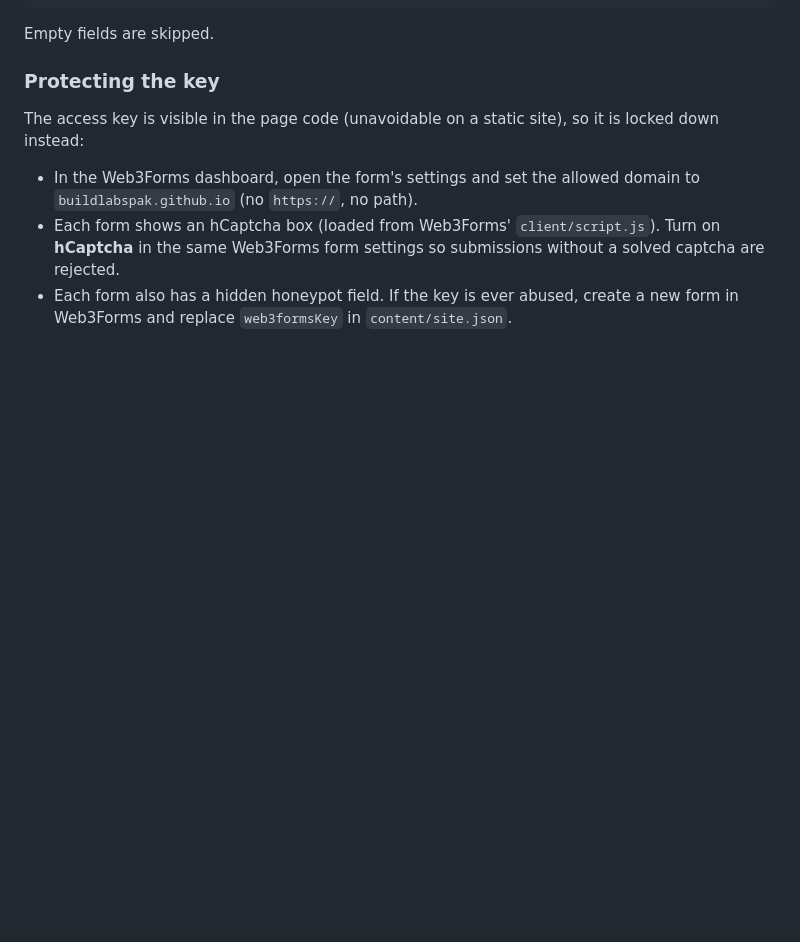
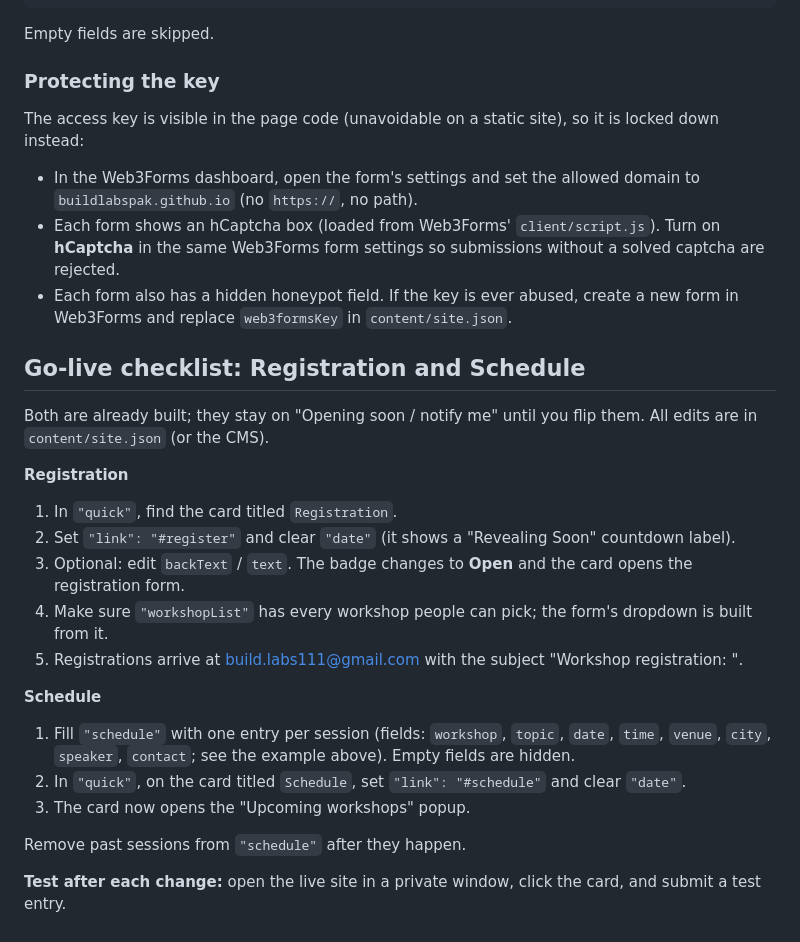
Before and after one commit to buildlabspak/buildlabspak.github.io, a Markdown page: README.md, the part around the change. Drawn GitHub-style; blank space fills up the shorter version.

Commit message:
README: go-live checklist for registration and schedule
Co-Authored-By: Claude Sonnet 5.5 <noreply@anthropic.com>

```diff
--- a/README.md
+++ b/README.md
@@ -123,3 +123,23 @@ The access key is visible in the page code (unavoidable on a static site), so it
 - Each form shows an hCaptcha box (loaded from Web3Forms' `client/script.js`). Turn on **hCaptcha** in the same Web3Forms form settings so submissions without a solved captcha are rejected.
 - Each form also has a hidden honeypot field.
 If the key is ever abused, create a new form in Web3Forms and replace `web3formsKey` in `content/site.json`.
+
+## Go-live checklist: Registration and Schedule
+
+Both are already built; they stay on "Opening soon / notify me" until you flip them. All edits are in `content/site.json` (or the CMS).
+
+**Registration**
+1. In `"quick"`, find the card titled `Registration`.
+2. Set `"link": "#register"` and clear `"date"` (it shows a "Revealing Soon" countdown label).
+3. Optional: edit `backText` / `text`. The badge changes to **Open** and the card opens the registration form.
+4. Make sure `"workshopList"` has every workshop people can pick; the form's dropdown is built from it.
+5. Registrations arrive at build.labs111@gmail.com with the subject "Workshop registration: <name>".
+
+**Schedule**
+1. Fill `"schedule"` with one entry per session (fields: `workshop`, `topic`, `date`, `time`, `venue`, `city`, `speaker`, `contact`; see the example above). Empty fields are hidden.
+2. In `"quick"`, on the card titled `Schedule`, set `"link": "#schedule"` and clear `"date"`.
+3. The card now opens the "Upcoming workshops" popup.
+
+Remove past sessions from `"schedule"` after they happen.
+
+**Test after each change:** open the live site in a private window, click the card, and submit a test entry.
```
